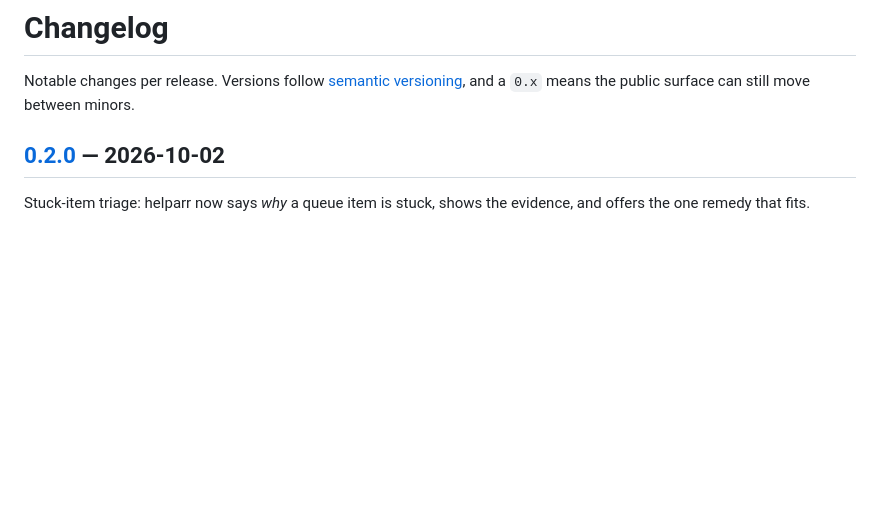
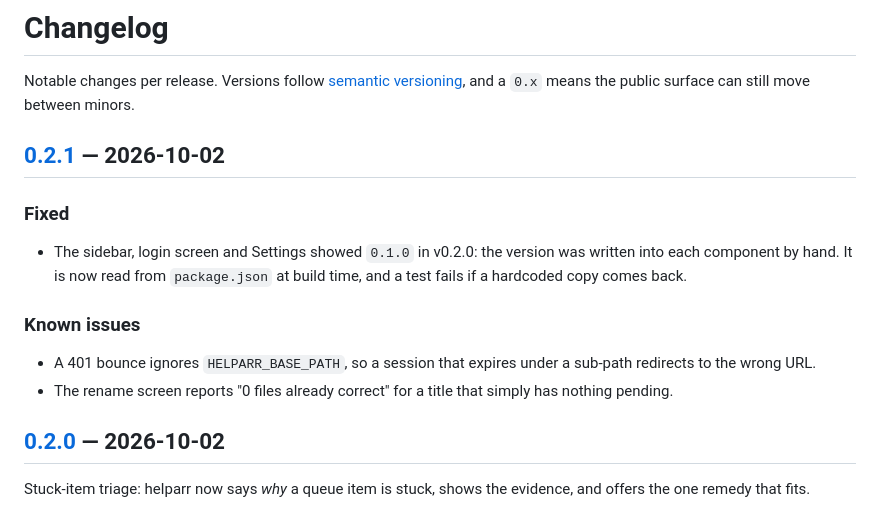
Before and after one commit to feliperuzg/helparr, a Markdown page: CHANGELOG.md, the part around one of its changes. Rendered like a GitHub page; blank space fills up the shorter version.

```diff
--- a/CHANGELOG.md
+++ b/CHANGELOG.md
@@ -2,6 +2,21 @@
 
 Notable changes per release. Versions follow [semantic versioning](https://semver.org/),
 and a `0.x` means the public surface can still move between minors.
+
+## [0.2.1] — 2026-10-02
+
+### Fixed
+
+- The sidebar, login screen and Settings showed `0.1.0` in v0.2.0: the version
+  was written into each component by hand. It is now read from `package.json`
+  at build time, and a test fails if a hardcoded copy comes back.
+
+### Known issues
+
+- A 401 bounce ignores `HELPARR_BASE_PATH`, so a session that expires under a
+  sub-path redirects to the wrong URL.
+- The rename screen reports "0 files already correct" for a title that simply
+  has nothing pending.
 
 ## [0.2.0] — 2026-10-02
 
```
Also changed, not shown: other parts of CHANGELOG.md (+1 -0 lines), README.md (+1 -1 lines), docs/screenshots/gaps.png, docs/screenshots/overview.png, docs/screenshots/rename.png, docs/screenshots/search.png, 3 other files.
